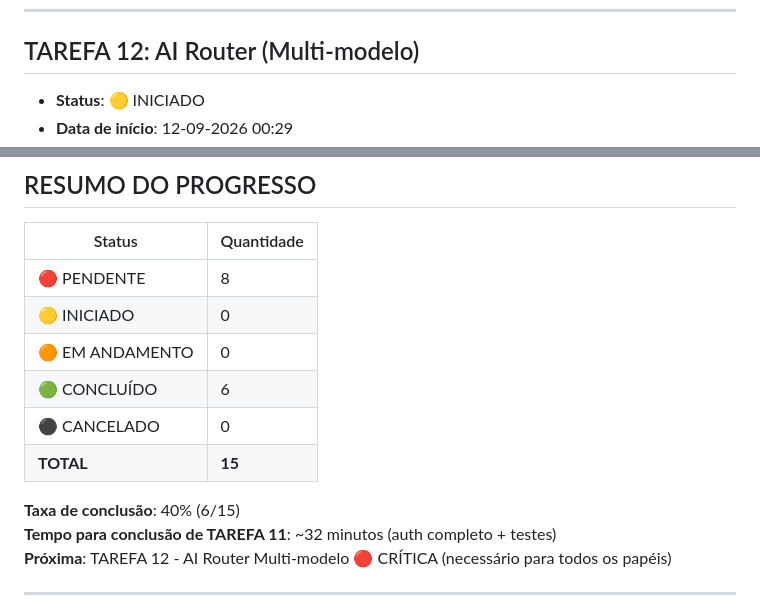
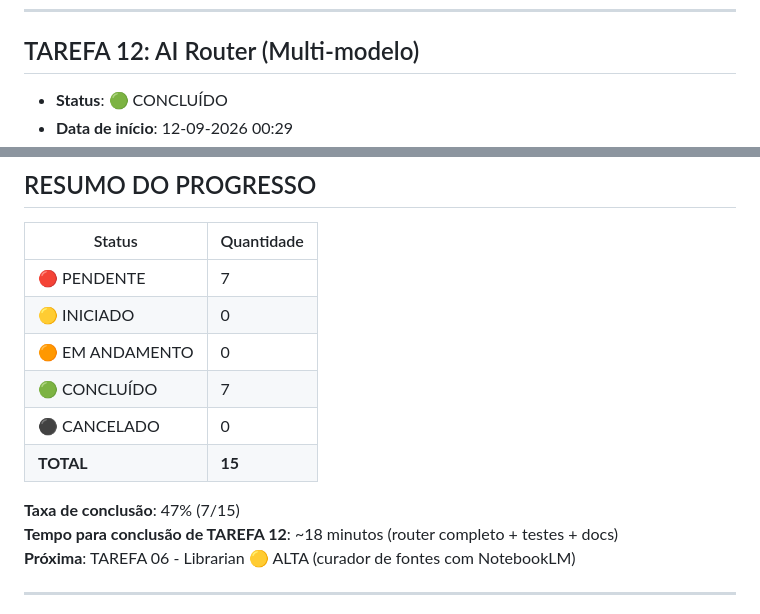
Before and after one commit to Gelvazio/HARVARD-IN-BOX-AI, a Markdown page: Docs/TASKS.md, 2 parts joined by grey strips. Rendered like a GitHub page.

```diff
--- a/Docs/TASKS.md
+++ b/Docs/TASKS.md
@@ -202,5 +202,5 @@
 ---
 
 ## TAREFA 12: AI Router (Multi-modelo)
-- **Status**: 🟡 INICIADO
+- **Status**: 🟢 CONCLUÍDO
 - **Data de início**: 12-09-2026 00:29
@@ -286,16 +286,16 @@
 
 | Status | Quantidade |
 |--------|-----------|
-| 🔴 PENDENTE | 8 |
+| 🔴 PENDENTE | 7 |
 | 🟡 INICIADO | 0 |
 | 🟠 EM ANDAMENTO | 0 |
-| 🟢 CONCLUÍDO | 6 |
+| 🟢 CONCLUÍDO | 7 |
 | ⚫ CANCELADO | 0 |
 | **TOTAL** | **15** |
 
-**Taxa de conclusão**: 40% (6/15)
-**Tempo para conclusão de TAREFA 11**: ~32 minutos (auth completo + testes)
-**Próxima**: TAREFA 12 - AI Router Multi-modelo 🔴 CRÍTICA (necessário para todos os papéis)
+**Taxa de conclusão**: 47% (7/15)
+**Tempo para conclusão de TAREFA 12**: ~18 minutos (router completo + testes + docs)
+**Próxima**: TAREFA 06 - Librarian 🟡 ALTA (curador de fontes com NotebookLM)
 
 ---
 
```
Also changed, not shown: other parts of Docs/TASKS.md (+8 -8 lines).
